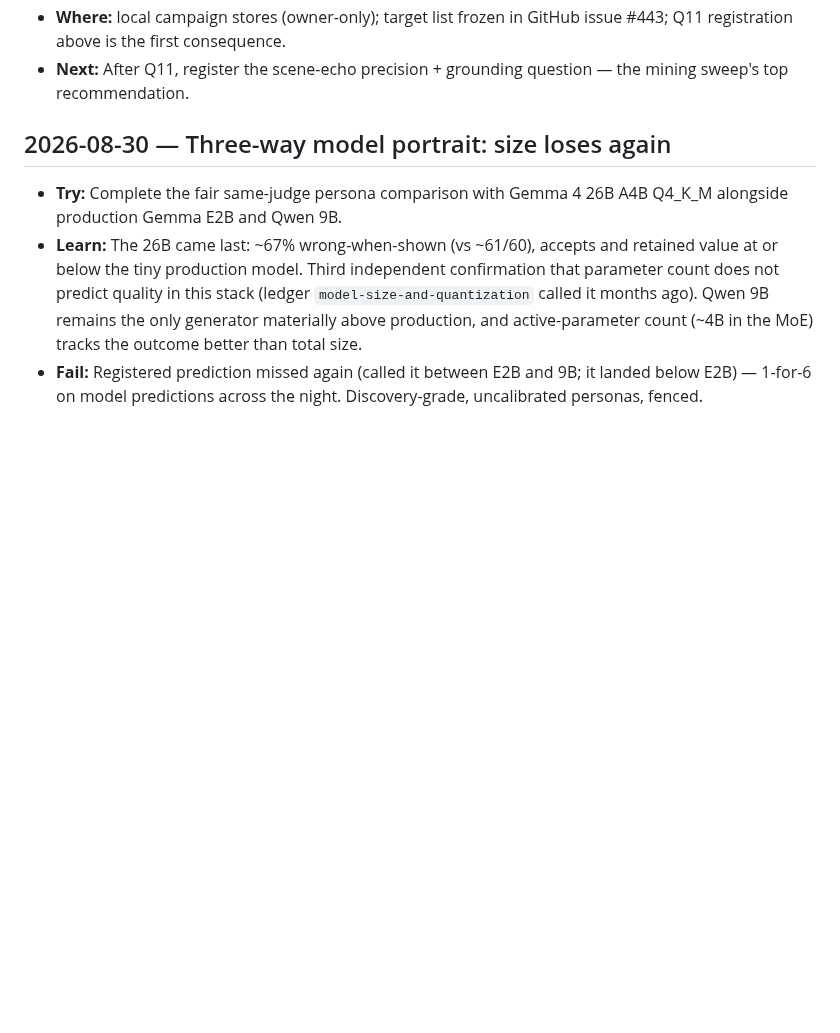
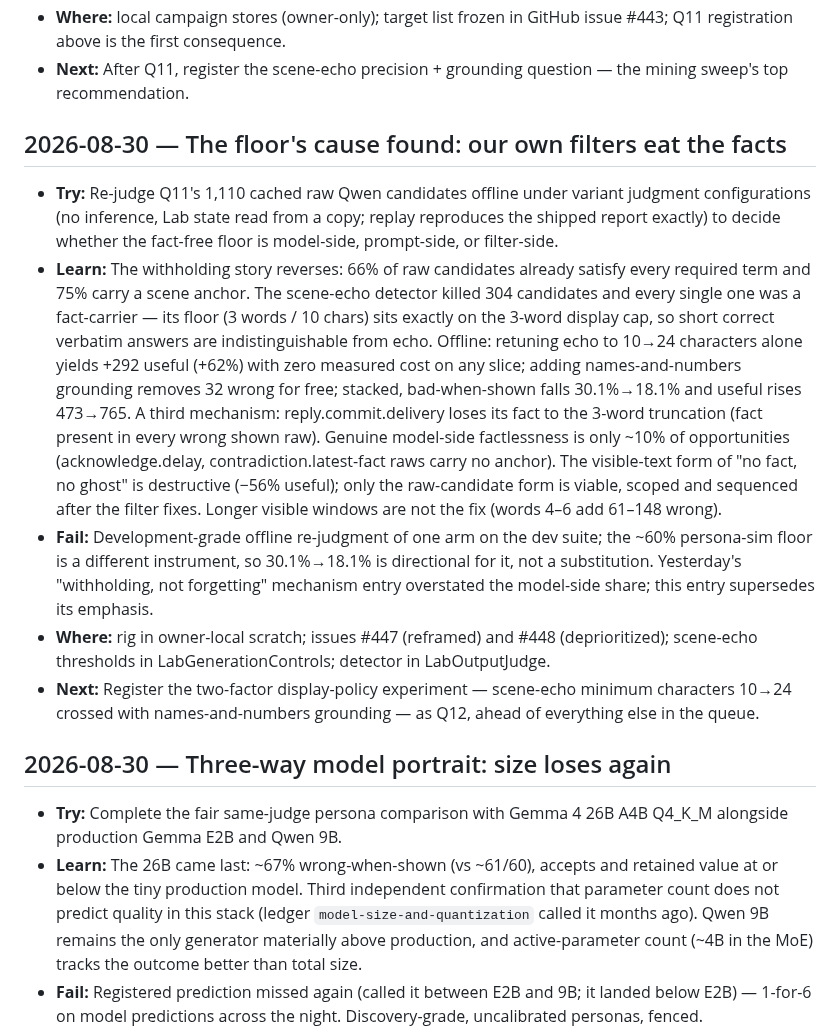
Before and after one commit to r3dbars/tilde, a Markdown page: docs/research/lab-log.md, the part around the change. Drawn GitHub-style; blank space fills up the shorter version.

Commit message:
lab: log the filter-eats-facts finding — scene-echo retune + grounding measured offline
Co-Authored-By: Claude Fable 5 <noreply@anthropic.com>

```diff
--- a/docs/research/lab-log.md
+++ b/docs/research/lab-log.md
@@ -204,6 +204,41 @@ How we work: [`lab-partnership.md`](lab-partnership.md).
   GitHub issue #443; Q11 registration above is the first consequence.
 - **Next:** After Q11, register the scene-echo precision + grounding
   question — the mining sweep's top recommendation.
+
+## 2026-08-30 — The floor's cause found: our own filters eat the facts
+
+- **Try:** Re-judge Q11's 1,110 cached raw Qwen candidates offline under
+  variant judgment configurations (no inference, Lab state read from a
+  copy; replay reproduces the shipped report exactly) to decide whether
+  the fact-free floor is model-side, prompt-side, or filter-side.
+- **Learn:** The withholding story reverses: 66% of raw candidates
+  already satisfy every required term and 75% carry a scene anchor. The
+  scene-echo detector killed 304 candidates and every single one was a
+  fact-carrier — its floor (3 words / 10 chars) sits exactly on the
+  3-word display cap, so short correct verbatim answers are
+  indistinguishable from echo. Offline: retuning echo to 10→24 characters
+  alone yields +292 useful (+62%) with zero measured cost on any slice;
+  adding names-and-numbers grounding removes 32 wrong for free; stacked,
+  bad-when-shown falls 30.1%→18.1% and useful rises 473→765. A third
+  mechanism: reply.commit.delivery loses its fact to the 3-word
+  truncation (fact present in every wrong shown raw). Genuine model-side
+  factlessness is only ~10% of opportunities (acknowledge.delay,
+  contradiction.latest-fact raws carry no anchor). The visible-text form
+  of "no fact, no ghost" is destructive (−56% useful); only the
+  raw-candidate form is viable, scoped and sequenced after the filter
+  fixes. Longer visible windows are not the fix (words 4–6 add 61–148
+  wrong).
+- **Fail:** Development-grade offline re-judgment of one arm on the dev
+  suite; the ~60% persona-sim floor is a different instrument, so
+  30.1%→18.1% is directional for it, not a substitution. Yesterday's
+  "withholding, not forgetting" mechanism entry overstated the
+  model-side share; this entry supersedes its emphasis.
+- **Where:** rig in owner-local scratch; issues #447 (reframed) and #448
+  (deprioritized); scene-echo thresholds in LabGenerationControls;
+  detector in LabOutputJudge.
+- **Next:** Register the two-factor display-policy experiment — scene-echo
+  minimum characters 10→24 crossed with names-and-numbers grounding — as
+  Q12, ahead of everything else in the queue.
 
 ## 2026-08-30 — Three-way model portrait: size loses again
 
```
